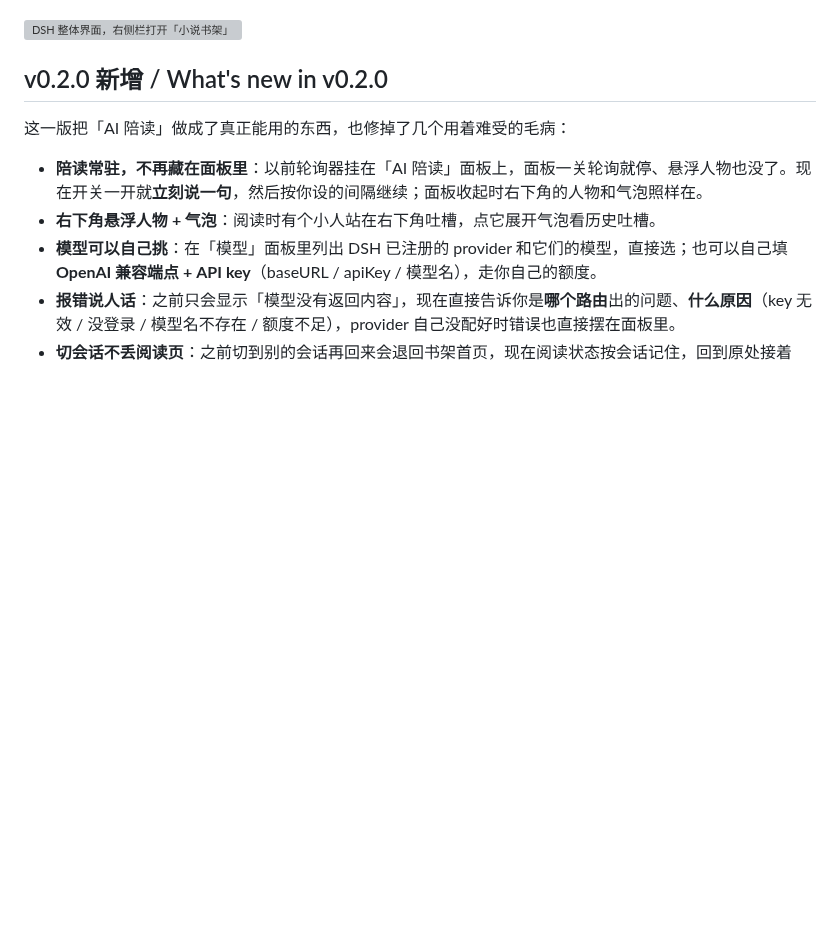
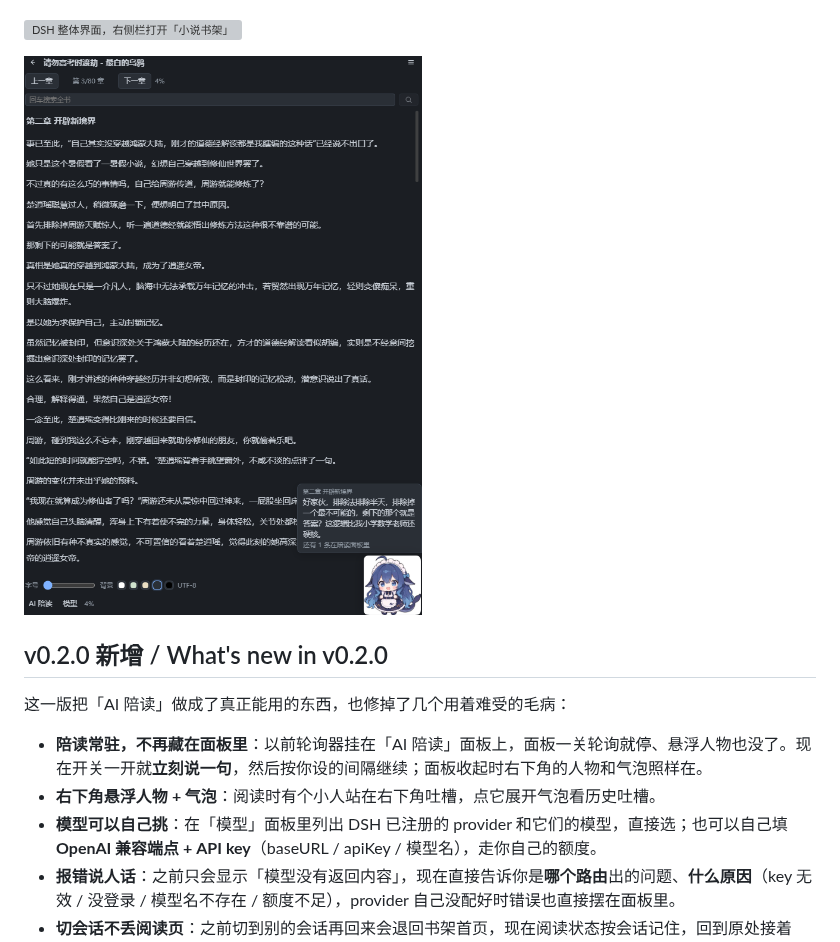
Before and after one commit to good-saltfish/dsh-novel-shelf, a Markdown page: README.md, the part around the change. Rendered like a GitHub page; pictures changed too: docs/screenshot-ai-companion.png (added); blank space fills up the shorter version; grey boxes are pictures that could not be loaded.

```diff
--- a/README.md
+++ b/README.md
@@ -7,6 +7,8 @@
 ![DSH 右侧栏中的「小说书架」面板](docs/screenshot-right-panel.png)
 
 ![DSH 整体界面，右侧栏打开「小说书架」](docs/screenshot-full.png)
+
+![AI 陪读：右下角陪读人物与吐槽气泡](docs/screenshot-ai-companion.png)
 
 ## v0.2.0 新增 / What's new in v0.2.0
 
```
Also changed, not shown: README.en.md (+2 -0 lines), docs/ai-companion.md (+2 -0 lines), 1 other file.
